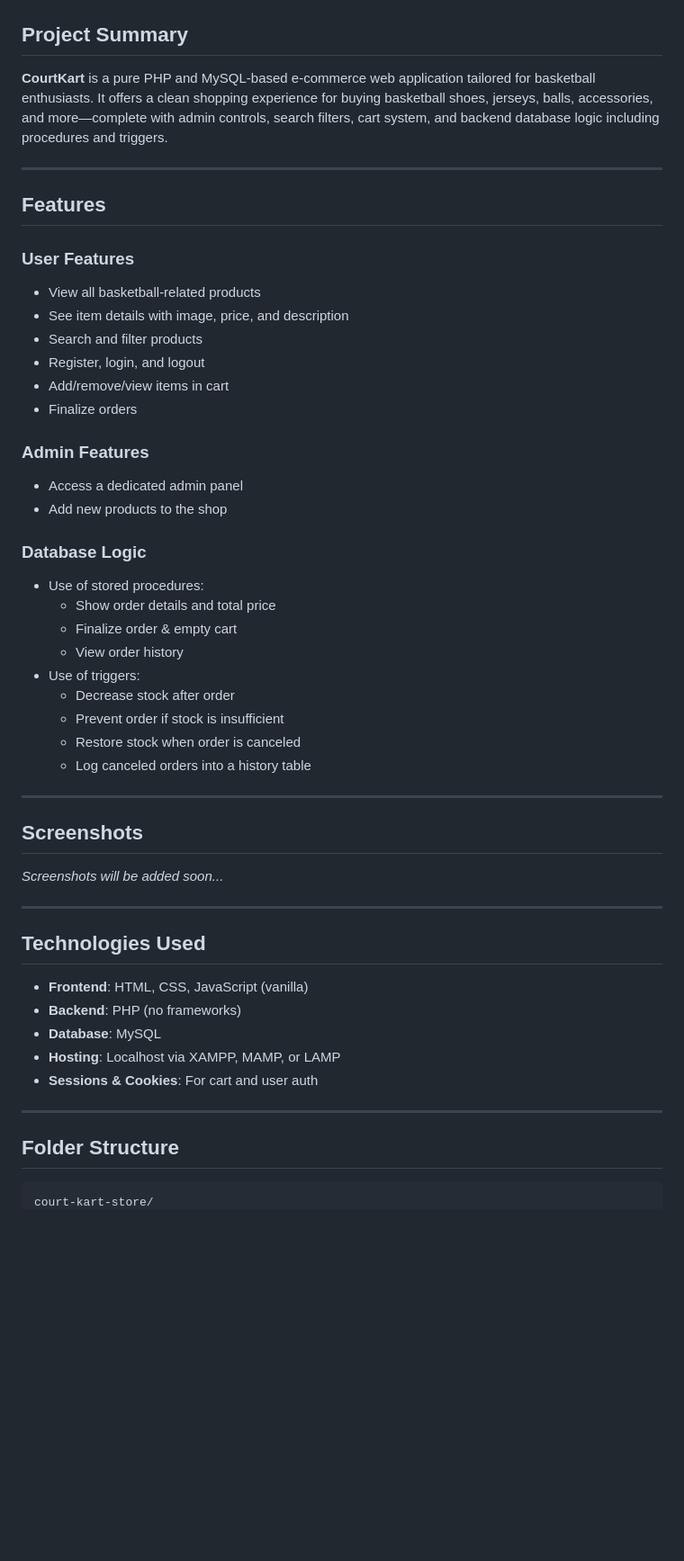
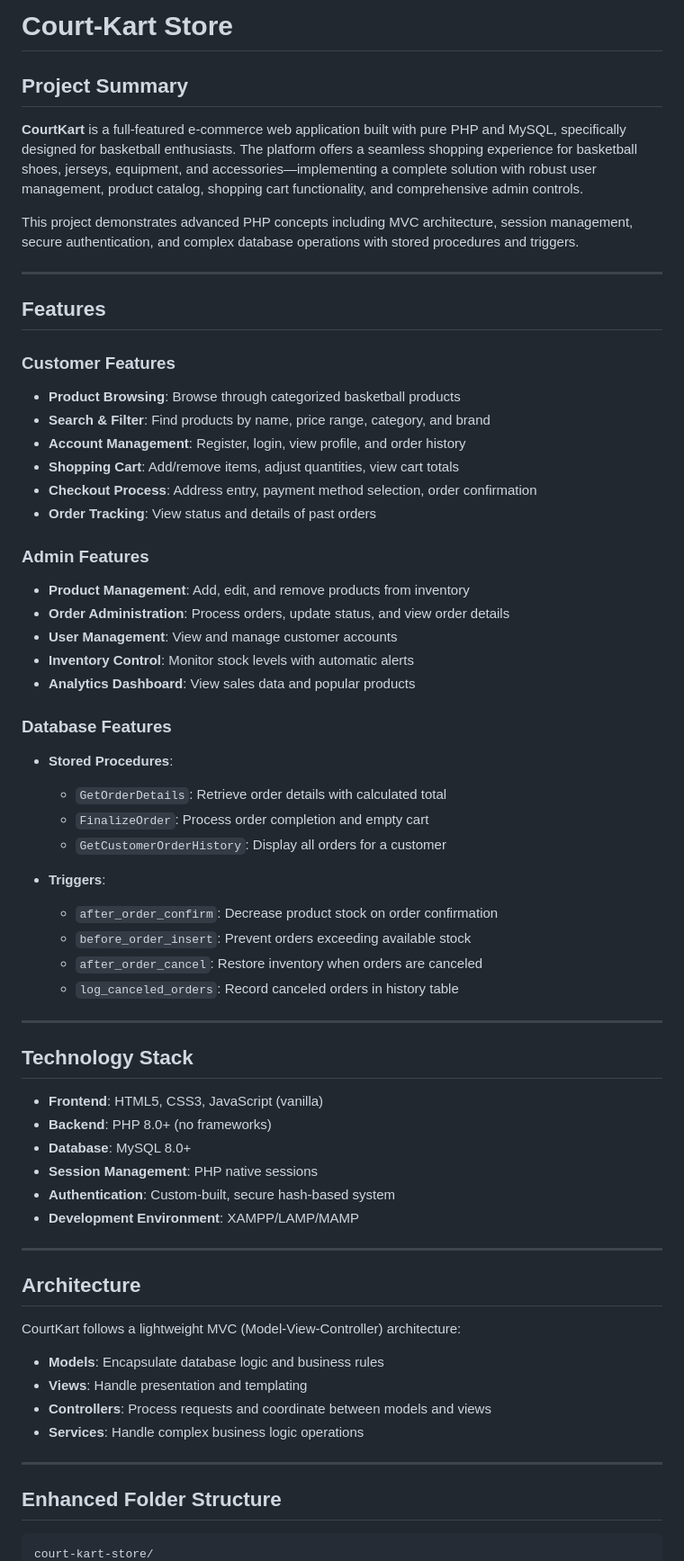
Before and after one commit to Adel2411/court-kart-store, a Markdown page: README.md, the part around the change printed below. Shown: that part at 90% size. Drawn GitHub-style; blank space fills up the shorter version.

````diff
--- a/README.md
+++ b/README.md
@@ -3,58 +3,72 @@
 </p>
+
+# Court-Kart Store
 
 ## Project Summary
 
-**CourtKart** is a pure PHP and MySQL-based e-commerce web application tailored for basketball enthusiasts. It offers a clean shopping experience for buying basketball shoes, jerseys, balls, accessories, and more—complete with admin controls, search filters, cart system, and backend database logic including procedures and triggers.
+**CourtKart** is a full-featured e-commerce web application built with pure PHP and MySQL, specifically designed for basketball enthusiasts. The platform offers a seamless shopping experience for basketball shoes, jerseys, equipment, and accessories—implementing a complete solution with robust user management, product catalog, shopping cart functionality, and comprehensive admin controls.
+
+This project demonstrates advanced PHP concepts including MVC architecture, session management, secure authentication, and complex database operations with stored procedures and triggers.
 
 ---
 
 ## Features
 
-### User Features
+### Customer Features
 
-- View all basketball-related products
-- See item details with image, price, and description
-- Search and filter products
-- Register, login, and logout
-- Add/remove/view items in cart
-- Finalize orders
+- **Product Browsing**: Browse through categorized basketball products
+- **Search & Filter**: Find products by name, price range, category, and brand
+- **Account Management**: Register, login, view profile, and order history
+- **Shopping Cart**: Add/remove items, adjust quantities, view cart totals
+- **Checkout Process**: Address entry, payment method selection, order confirmation
+- **Order Tracking**: View status and details of past orders
 
 ### Admin Features
 
-- Access a dedicated admin panel
-- Add new products to the shop
+- **Product Management**: Add, edit, and remove products from inventory
+- **Order Administration**: Process orders, update status, and view order details
+- **User Management**: View and manage customer accounts
+- **Inventory Control**: Monitor stock levels with automatic alerts
+- **Analytics Dashboard**: View sales data and popular products
 
-### Database Logic
+### Database Features
 
-- Use of stored procedures:
-  - Show order details and total price
-  - Finalize order & empty cart
-  - View order history
-- Use of triggers:
-  - Decrease stock after order
-  - Prevent order if stock is insufficient
-  - Restore stock when order is canceled
-  - Log canceled orders into a history table
+- **Stored Procedures**:
+  - `GetOrderDetails`: Retrieve order details with calculated total
+  - `FinalizeOrder`: Process order completion and empty cart
+  - `GetCustomerOrderHistory`: Display all orders for a customer
+
+- **Triggers**:
+  - `after_order_confirm`: Decrease product stock on order confirmation
+  - `before_order_insert`: Prevent orders exceeding available stock
+  - `after_order_cancel`: Restore inventory when orders are canceled
+  - `log_canceled_orders`: Record canceled orders in history table
 
 ---
 
-## Screenshots
+## Technology Stack
 
-_Screenshots will be added soon..._
+- **Frontend**: HTML5, CSS3, JavaScript (vanilla)
+- **Backend**: PHP 8.0+ (no frameworks)
+- **Database**: MySQL 8.0+
+- **Session Management**: PHP native sessions
+- **Authentication**: Custom-built, secure hash-based system
+- **Development Environment**: XAMPP/LAMP/MAMP
 
 ---
 
-## Technologies Used
+## Architecture
 
-- **Frontend**: HTML, CSS, JavaScript (vanilla)
-- **Backend**: PHP (no frameworks)
-- **Database**: MySQL
-- **Hosting**: Localhost via XAMPP, MAMP, or LAMP
-- **Sessions & Cookies**: For cart and user auth
+CourtKart follows a lightweight MVC (Model-View-Controller) architecture:
+
+- **Models**: Encapsulate database logic and business rules
+- **Views**: Handle presentation and templating
+- **Controllers**: Process requests and coordinate between models and views
+- **Services**: Handle complex business logic operations
 
 ---
 
-## Folder Structure
+## Enhanced Folder Structure
 
 ```plaintext
 court-kart-store/
````
Also changed, not shown: other parts of README.md (+100 -33 lines).
